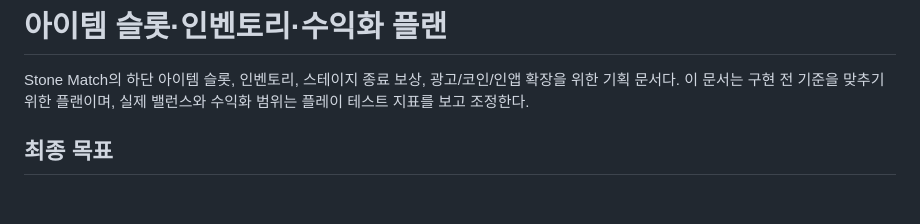
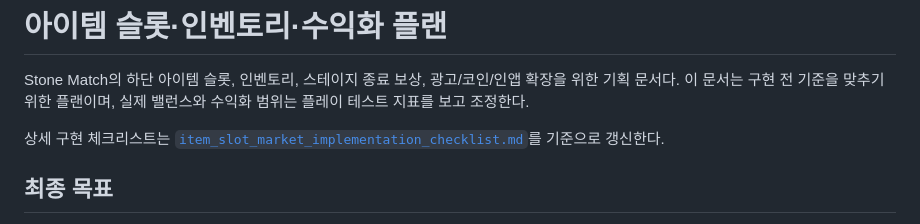
Before and after one commit to cheng80/jewelmatch, a Markdown page: docs/planning/item_slot_market_plan.md, the part around the change. Drawn GitHub-style; blank space fills up the shorter version.

```diff
--- a/docs/planning/item_slot_market_plan.md
+++ b/docs/planning/item_slot_market_plan.md
@@ -1,6 +1,8 @@
 # 아이템 슬롯·인벤토리·수익화 플랜
 
 Stone Match의 하단 아이템 슬롯, 인벤토리, 스테이지 종료 보상, 광고/코인/인앱 확장을 위한 기획 문서다. 이 문서는 구현 전 기준을 맞추기 위한 플랜이며, 실제 밸런스와 수익화 범위는 플레이 테스트 지표를 보고 조정한다.
+
+상세 구현 체크리스트는 [`item_slot_market_implementation_checklist.md`](item_slot_market_implementation_checklist.md)를 기준으로 갱신한다.
 
 ## 최종 목표
 
```
Also changed, not shown: docs/README.md (+1 -0 lines), docs/planning/item_slot_market_implementation_checklist.md (added, +316 -0 lines).
